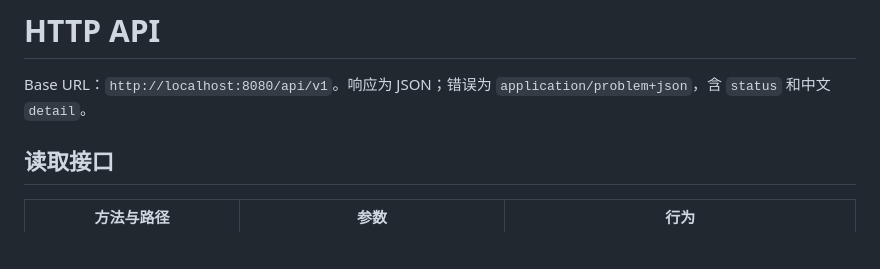
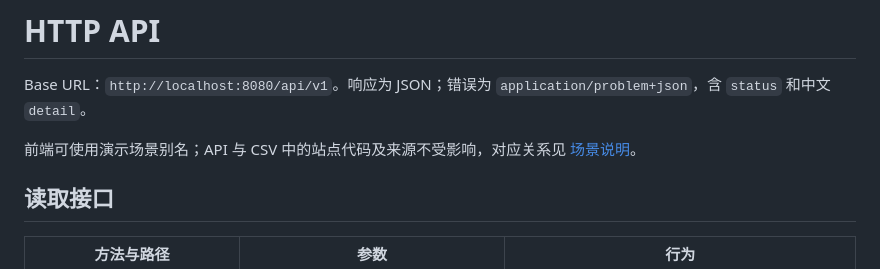
Before and after one commit to zhanglonglong01/weather-station-dashboard, a Markdown page: docs/API.md, the part around the change. Rendered like a GitHub page; blank space fills up the shorter version.

```diff
--- a/docs/API.md
+++ b/docs/API.md
@@ -1,6 +1,8 @@
 # HTTP API
 
 Base URL：`http://localhost:8080/api/v1`。响应为 JSON；错误为 `application/problem+json`，含 `status` 和中文 `detail`。
+
+前端可使用演示场景别名；API 与 CSV 中的站点代码及来源不受影响，对应关系见 [场景说明](SCENARIO.md)。
 
 ## 读取接口
 
```
Also changed, not shown: README.md (+3 -1 lines), docs/SCENARIO.md (added, +17 -0 lines), docs/VERIFICATION.md (+2 -2 lines), docs/images/dashboard.jpg, docs/images/statistics.jpg, 4 other files.
